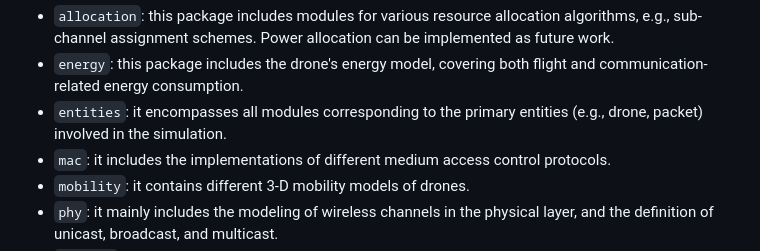
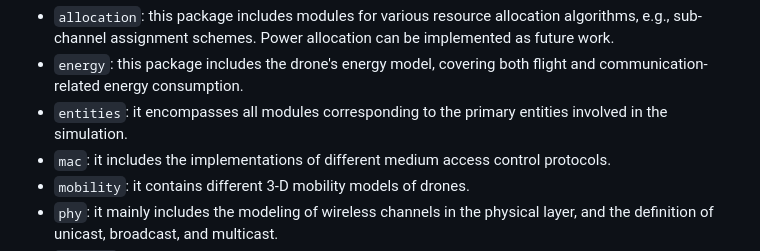
Before and after one commit to 01329582993/Project1, a Markdown page: README.md, the part around the change. Rendered like a GitHub page.

````diff
--- a/README.md
+++ b/README.md
@@ -95,7 +95,7 @@
 
 - ```allocation```: this package includes modules for various resource allocation algorithms, e.g., sub-channel assignment schemes. Power allocation can be implemented as future work.
 - ```energy```: this package includes the drone's energy model, covering both flight and communication-related energy consumption.
-- ```entities```: it encompasses all modules corresponding to the primary entities (e.g., drone, packet) involved in the simulation.
+- ```entities```: it encompasses all modules corresponding to the primary entities involved in the simulation.
 - ```mac```: it includes the implementations of different medium access control protocols.
 - ```mobility```: it contains different 3-D mobility models of drones.
 - ```phy```: it mainly includes the modeling of wireless channels in the physical layer, and the definition of unicast, broadcast, and multicast.
````
